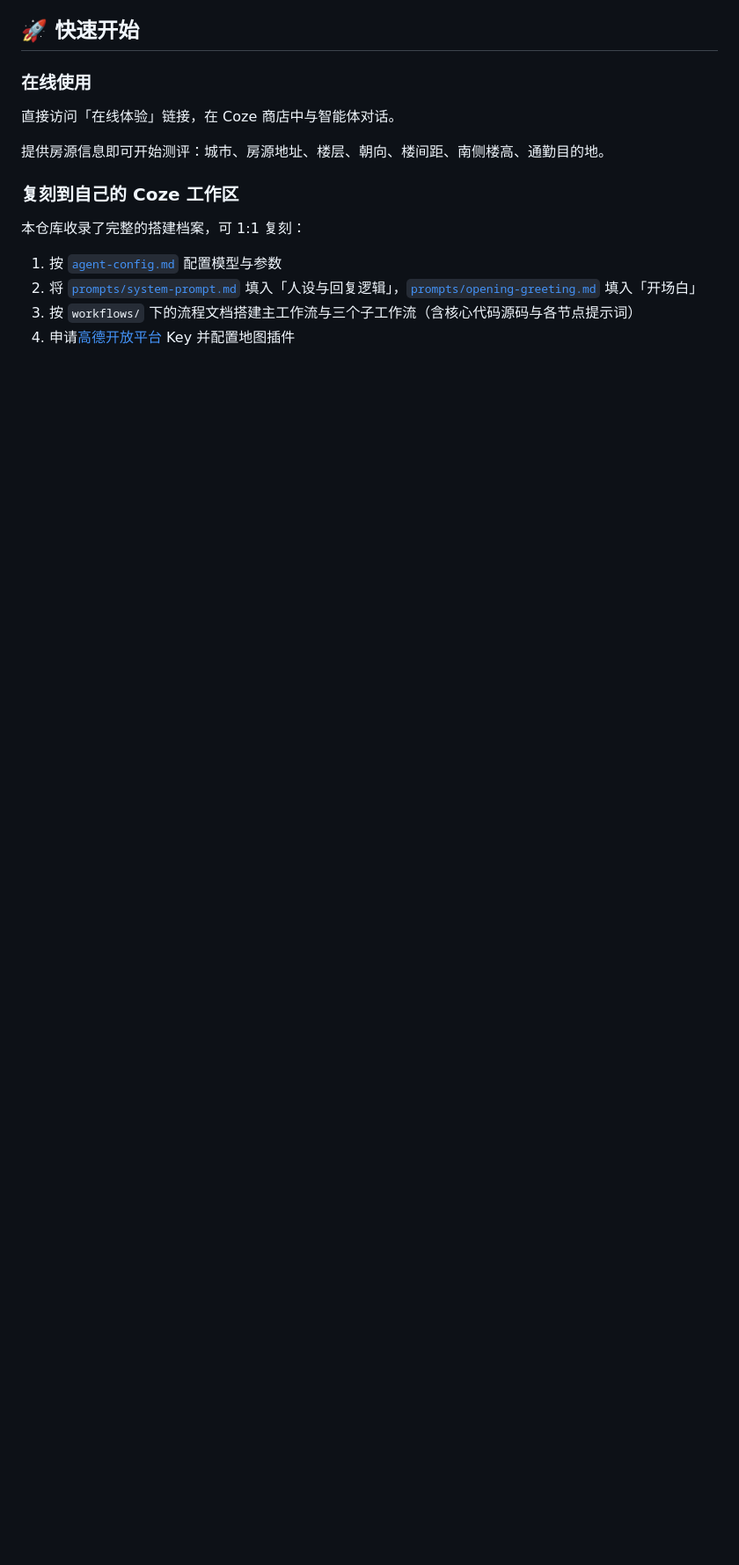
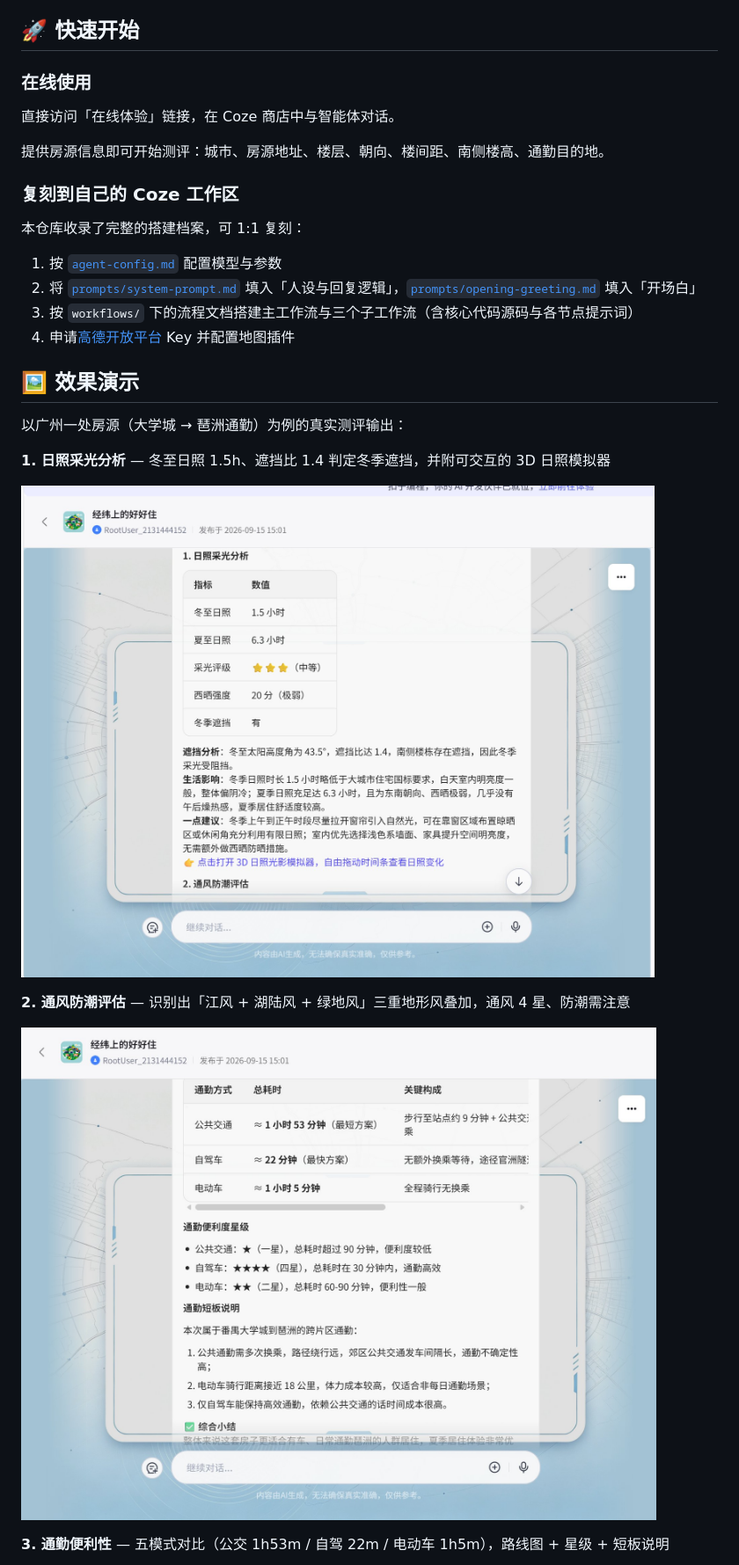
Before and after one commit to Jiiiig/jingwei-haozhu, a Markdown page: README.md, the part around one of its changes. Shown at 88% size. Drawn GitHub-style; pictures changed too: docs/example-1-sunshine.jpg (added), docs/example-2-wind.jpg (added); blank space fills up the shorter version.

Commit message:
docs: README 增加真实案例效果演示（广州示例 5 图）

```diff
--- a/README.md
+++ b/README.md
@@ -42,3 +42,17 @@
 3. 按 `workflows/` 下的流程文档搭建主工作流与三个子工作流（含核心代码源码与各节点提示词）
 4. 申请[高德开放平台](https://lbs.amap.com/) Key 并配置地图插件
 
+## 🖼️ 效果演示
+
+以广州一处房源（大学城 → 琶洲通勤）为例的真实测评输出：
+
+**1. 日照采光分析** — 冬至日照 1.5h、遮挡比 1.4 判定冬季遮挡，并附可交互的 3D 日照模拟器
+
+![日照采光分析](docs/example-1-sunshine.jpg)
+
+**2. 通风防潮评估** — 识别出「江风 + 湖陆风 + 绿地风」三重地形风叠加，通风 4 星、防潮需注意
+
+![通风防潮评估](docs/example-2-wind.jpg)
+
+**3. 通勤便利性** — 五模式对比（公交 1h53m / 自驾 22m / 电动车 1h5m），路线图 + 星级 + 短板说明
+
```
Also changed, not shown: other parts of README.md (+8 -0 lines), docs/example-3-commute-map.jpg (added), docs/example-4-commute-detail.jpg (added), docs/example-5-summary.jpg (added).
